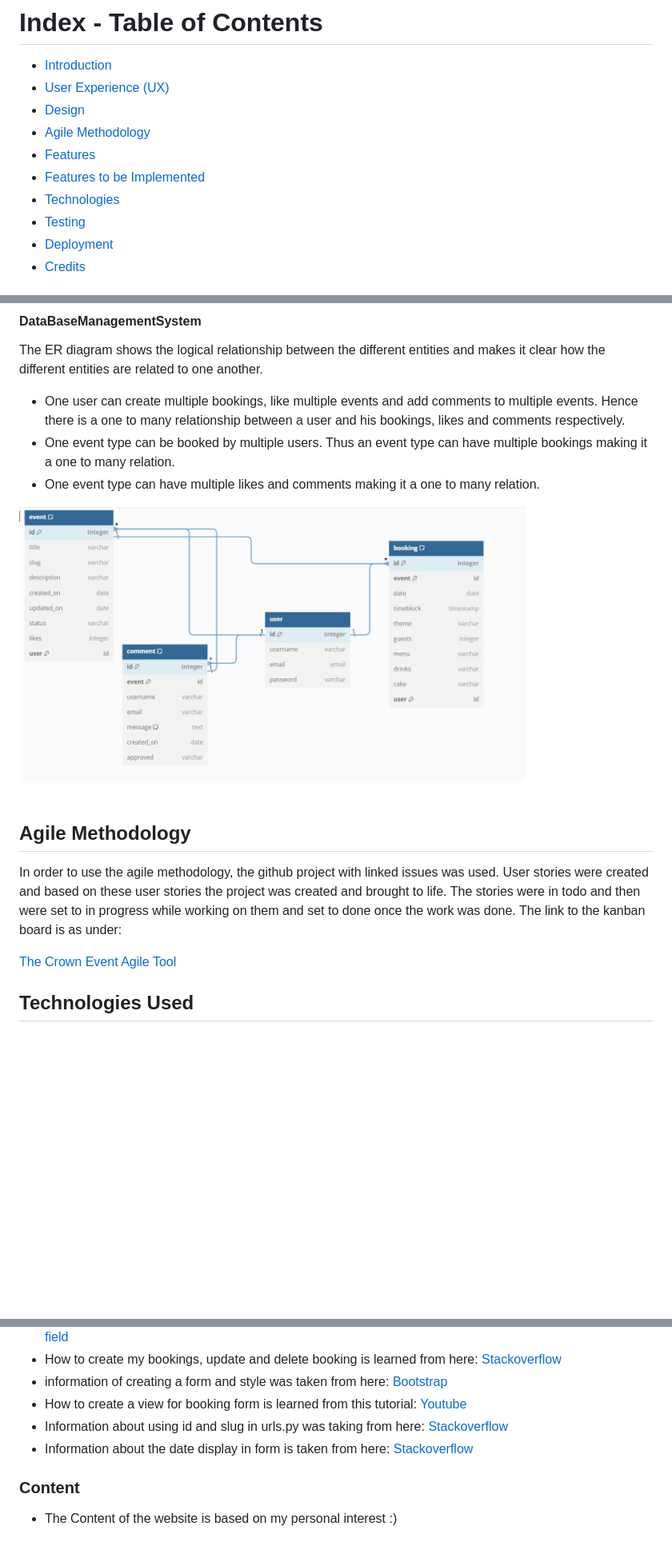
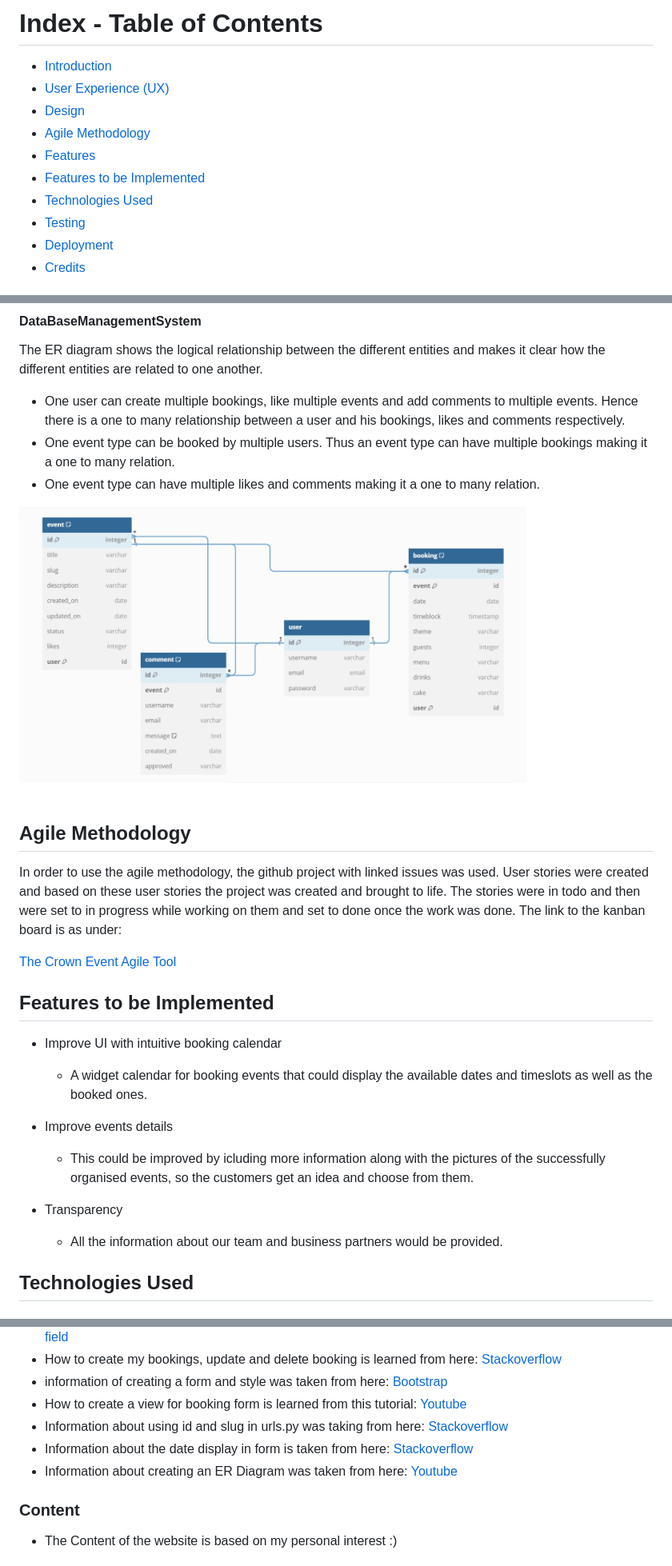
Before and after one commit to ru22-14/the-crown-event-booking, a Markdown page: README.md, 3 parts joined by grey strips. Shown: that part at 80% size. GitHub-like rendering; pictures changed too: static/media/er-diagram.jpg; blank space fills up the shorter version.

```diff
--- a/README.md
+++ b/README.md
@@ -9,8 +9,8 @@
 - [Design](#design)
 - [Agile Methodology](#agile-methodology)
 - [Features](#features)
-- [Features to be Implemented](#Features-to-be-Implemented)
-- [Technologies](#technologies)
+- [Features to be Implemented](#features-to-be-implemented)
+- [Technologies Used](#technologies-used)
 - [Testing](#testing)
 - [Deployment](#deployment)
 - [Credits](#credits)
@@ -197,6 +197,19 @@ The link to the kanban board is as under:
 
 [The Crown Event Agile Tool](https://github.com/users/ru22-14/projects/5)
 
+## Features to be Implemented
+
+- Improve UI with intuitive booking calendar
+  - A widget calendar for booking events that could display the available dates and timeslots as well as the booked ones.
+
+- Improve events details
+  - This could be improved by icluding more information along with the pictures of the successfully organised events, so the customers get an idea and choose from them.
+
+- Transparency
+  - All the information about our team and business partners would be provided.
+
+
+
 ## Technologies Used
 
 #### languages
@@ -329,6 +342,7 @@ Once code changes have been completed and tested on localhost, the application c
 - How to create a view for booking form is learned from this tutorial: [Youtube](https://www.youtube.com/watch?v=CVEKe39VFu8)
 - Information about using id and slug in urls.py was taking from here: [Stackoverflow](https://stackoverflow.com/questions/75407762/how-to-display-a-query-on-detailview-in-django)
 - Information about the date display in form is taken from here: [Stackoverflow](https://stackoverflow.com/questions/2771676/django-datetime-issues-default-datetime-now)
+- Information about creating an ER Diagram was taken from here: [Youtube](https://www.youtube.com/watch?v=7Kgmgsjd5Ws)
 
 ### Content
 
```
Also changed, not shown: 13 other files.
